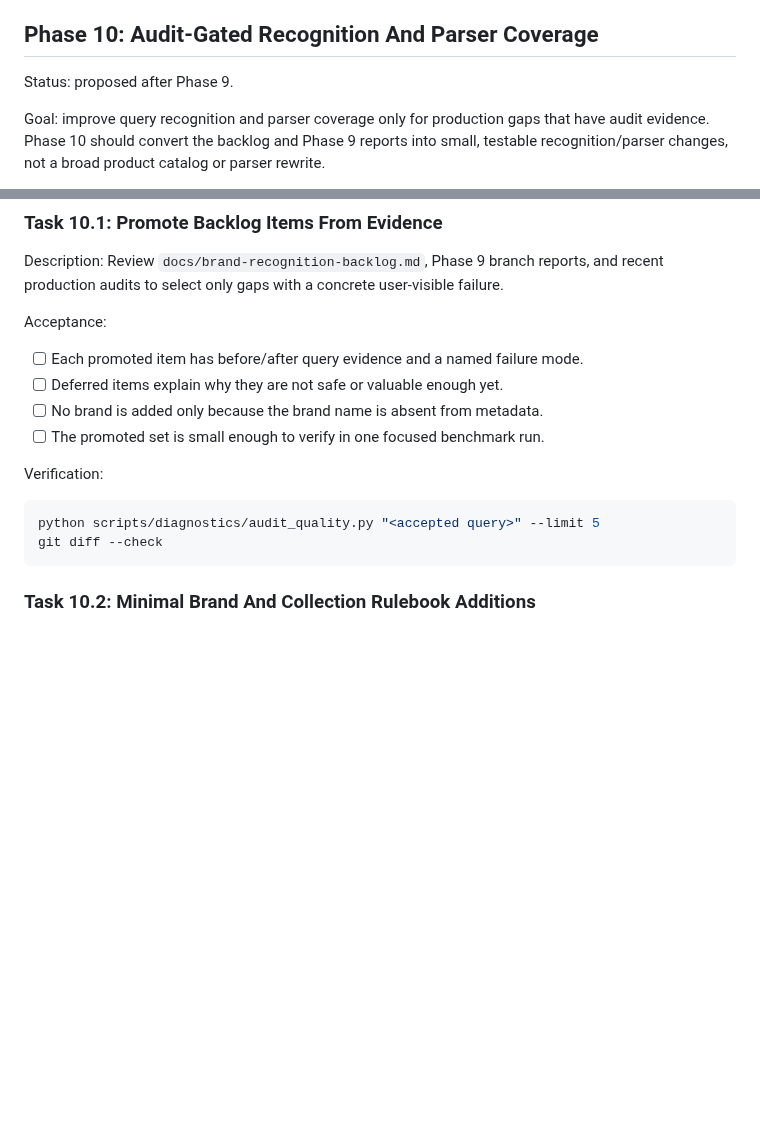
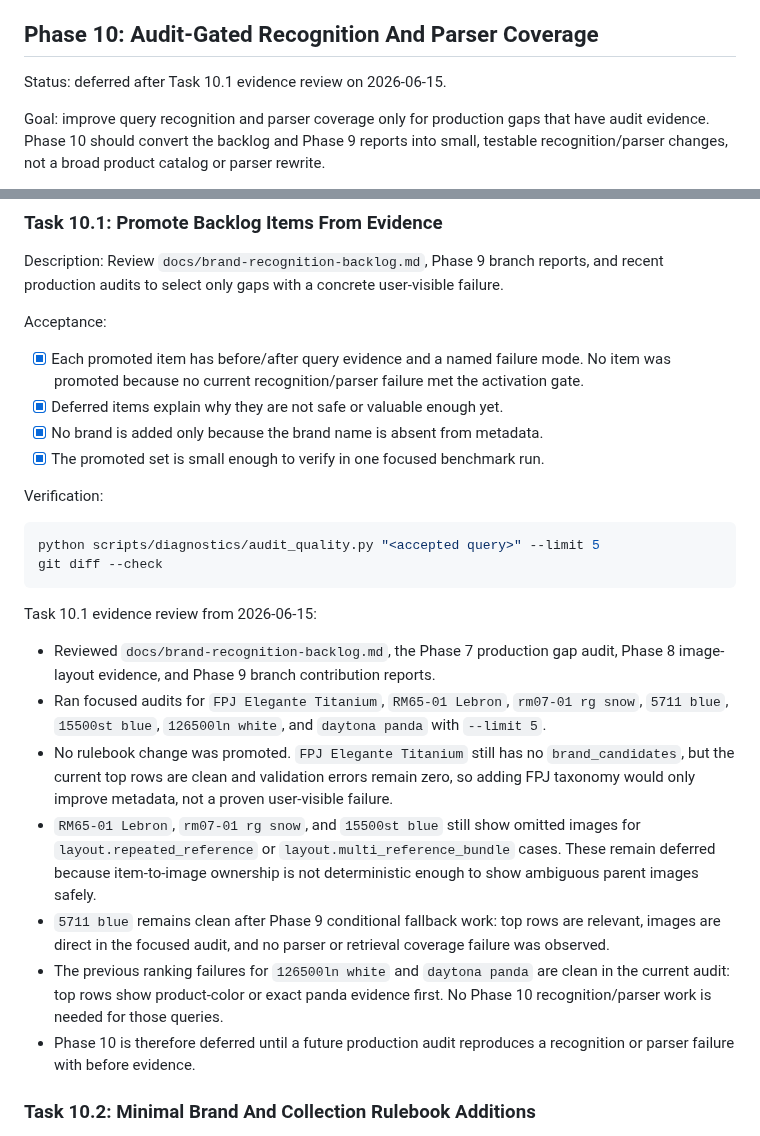
Before and after one commit to hiepknor/watchfacts, a Markdown page: docs/search-engine-upgrade-plan.md, 2 parts joined by grey strips. Rendered like a GitHub page; blank space fills up the shorter version.

Commit message:
docs: record phase 10 evidence gate

````diff
--- a/docs/search-engine-upgrade-plan.md
+++ b/docs/search-engine-upgrade-plan.md
@@ -1810,7 +1810,7 @@ Phase 9 done criteria:
 
 ## Phase 10: Audit-Gated Recognition And Parser Coverage
 
-Status: proposed after Phase 9.
+Status: deferred after Task 10.1 evidence review on 2026-06-15.
 
 Goal: improve query recognition and parser coverage only for production gaps
 that have audit evidence. Phase 10 should convert the backlog and Phase 9
@@ -1839,11 +1839,12 @@ failure.
 
 Acceptance:
 
-- [ ] Each promoted item has before/after query evidence and a named failure
-  mode.
-- [ ] Deferred items explain why they are not safe or valuable enough yet.
-- [ ] No brand is added only because the brand name is absent from metadata.
-- [ ] The promoted set is small enough to verify in one focused benchmark run.
+- [x] Each promoted item has before/after query evidence and a named failure
+  mode. No item was promoted because no current recognition/parser failure met
+  the activation gate.
+- [x] Deferred items explain why they are not safe or valuable enough yet.
+- [x] No brand is added only because the brand name is absent from metadata.
+- [x] The promoted set is small enough to verify in one focused benchmark run.
 
 Verification:
 
@@ -1851,6 +1852,32 @@ Verification:
 python scripts/diagnostics/audit_quality.py "<accepted query>" --limit 5
 git diff --check
 ```
+
+Task 10.1 evidence review from 2026-06-15:
+
+- Reviewed `docs/brand-recognition-backlog.md`, the Phase 7 production gap
+  audit, Phase 8 image-layout evidence, and Phase 9 branch contribution
+  reports.
+- Ran focused audits for `FPJ Elegante Titanium`, `RM65-01 Lebron`,
+  `rm07-01 rg snow`, `5711 blue`, `15500st blue`, `126500ln white`, and
+  `daytona panda` with `--limit 5`.
+- No rulebook change was promoted. `FPJ Elegante Titanium` still has no
+  `brand_candidates`, but the current top rows are clean and validation errors
+  remain zero, so adding FPJ taxonomy would only improve metadata, not a proven
+  user-visible failure.
+- `RM65-01 Lebron`, `rm07-01 rg snow`, and `15500st blue` still show omitted
+  images for `layout.repeated_reference` or `layout.multi_reference_bundle`
+  cases. These remain deferred because item-to-image ownership is not
+  deterministic enough to show ambiguous parent images safely.
+- `5711 blue` remains clean after Phase 9 conditional fallback work: top rows
+  are relevant, images are direct in the focused audit, and no parser or
+  retrieval coverage failure was observed.
+- The previous ranking failures for `126500ln white` and `daytona panda` are
+  clean in the current audit: top rows show product-color or exact panda
+  evidence first. No Phase 10 recognition/parser work is needed for those
+  queries.
+- Phase 10 is therefore deferred until a future production audit reproduces a
+  recognition or parser failure with before evidence.
 
 ### Task 10.2: Minimal Brand And Collection Rulebook Additions
 
````
